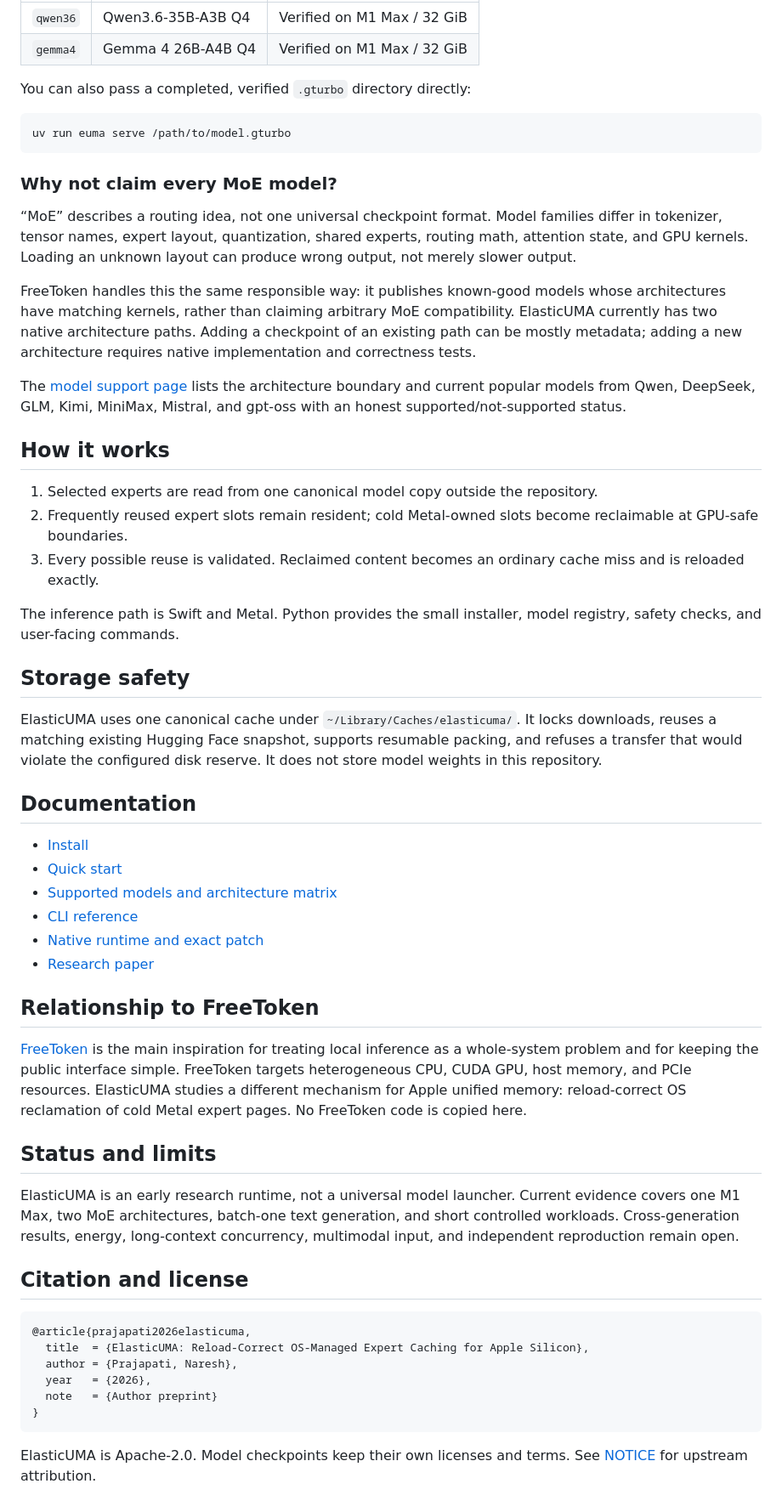
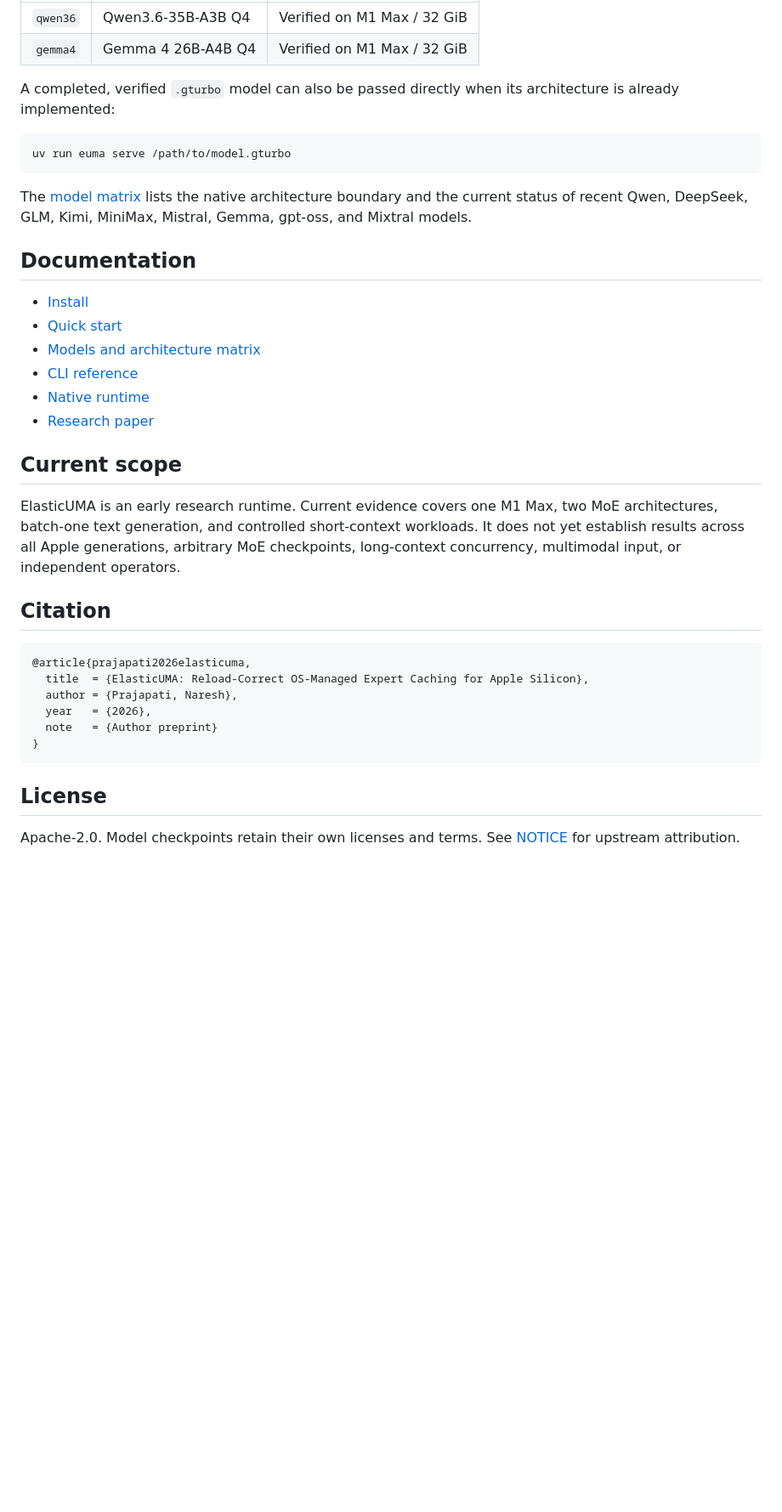
Before and after one commit to Naresh084/elasticuma, a Markdown page: README.md, the part around one of its changes. Shown at 85% size. Rendered like a GitHub page; blank space fills up the shorter version.

Commit message:
docs: explain large-model outcomes

````diff
--- a/README.md
+++ b/README.md
@@ -87,75 +124,35 @@ The server listens only on `127.0.0.1:8080`. See the
 | `qwen36` | Qwen3.6-35B-A3B Q4 | Verified on M1 Max / 32 GiB |
 | `gemma4` | Gemma 4 26B-A4B Q4 | Verified on M1 Max / 32 GiB |
 
-You can also pass a completed, verified `.gturbo` directory directly:
+A completed, verified `.gturbo` model can also be passed directly when its
+architecture is already implemented:
 
 ```bash
 uv run euma serve /path/to/model.gturbo
 ```
 
-### Why not claim every MoE model?
-
-“MoE” describes a routing idea, not one universal checkpoint format. Model
-families differ in tokenizer, tensor names, expert layout, quantization, shared
-experts, routing math, attention state, and GPU kernels. Loading an unknown
-layout can produce wrong output, not merely slower output.
-
-FreeToken handles this the same responsible way: it publishes known-good models
-whose architectures have matching kernels, rather than claiming arbitrary MoE
-compatibility. ElasticUMA currently has two native architecture paths. Adding a
-checkpoint of an existing path can be mostly metadata; adding a new architecture
-requires native implementation and correctness tests.
-
-The [model support page](docs/models.md) lists the architecture boundary and
-current popular models from Qwen, DeepSeek, GLM, Kimi, MiniMax, Mistral, and
-gpt-oss with an honest supported/not-supported status.
-
-## How it works
-
-1. Selected experts are read from one canonical model copy outside the
-   repository.
-2. Frequently reused expert slots remain resident; cold Metal-owned slots become
-   reclaimable at GPU-safe boundaries.
-3. Every possible reuse is validated. Reclaimed content becomes an ordinary
-   cache miss and is reloaded exactly.
-
-The inference path is Swift and Metal. Python provides the small installer,
-model registry, safety checks, and user-facing commands.
-
-## Storage safety
-
-ElasticUMA uses one canonical cache under
-`~/Library/Caches/elasticuma/`. It locks downloads, reuses a matching existing
-Hugging Face snapshot, supports resumable packing, and refuses a transfer that
-would violate the configured disk reserve. It does not store model weights in
-this repository.
+The [model matrix](docs/models.md) lists the native architecture boundary and
+the current status of recent Qwen, DeepSeek, GLM, Kimi, MiniMax, Mistral,
+Gemma, gpt-oss, and Mixtral models.
 
 ## Documentation
 
 - [Install](docs/install.md)
 - [Quick start](docs/quickstart.md)
-- [Supported models and architecture matrix](docs/models.md)
+- [Models and architecture matrix](docs/models.md)
 - [CLI reference](docs/cli.md)
-- [Native runtime and exact patch](runtime/README.md)
+- [Native runtime](runtime/README.md)
 - [Research paper](paper/ElasticUMA-paper.pdf)
 
-## Relationship to FreeToken
+## Current scope
 
-[FreeToken](https://github.com/FlashML-org/FreeToken) is the main inspiration
-for treating local inference as a whole-system problem and for keeping the
-public interface simple. FreeToken targets heterogeneous CPU, CUDA GPU, host
-memory, and PCIe resources. ElasticUMA studies a different mechanism for Apple
-unified memory: reload-correct OS reclamation of cold Metal expert pages. No
-FreeToken code is copied here.
+ElasticUMA is an early research runtime. Current evidence covers one M1 Max,
+two MoE architectures, batch-one text generation, and controlled short-context
+workloads. It does not yet establish results across all Apple generations,
+arbitrary MoE checkpoints, long-context concurrency, multimodal input, or
+independent operators.
 
-## Status and limits
-
-ElasticUMA is an early research runtime, not a universal model launcher. Current
-evidence covers one M1 Max, two MoE architectures, batch-one text generation,
-and short controlled workloads. Cross-generation results, energy, long-context
-concurrency, multimodal input, and independent reproduction remain open.
-
-## Citation and license
+## Citation
 
 ```bibtex
 @article{prajapati2026elasticuma,
@@ -166,5 +163,7 @@ concurrency, multimodal input, and independent reproduction remain open.
 }
 ```
 
-ElasticUMA is Apache-2.0. Model checkpoints keep their own licenses and terms.
-See [NOTICE](NOTICE) for upstream attribution.
+## License
+
+Apache-2.0. Model checkpoints retain their own licenses and terms. See
+[NOTICE](NOTICE) for upstream attribution.
````
Also changed, not shown: other parts of README.md (+75 -38 lines).
